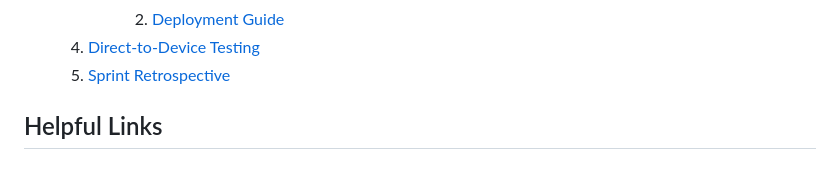
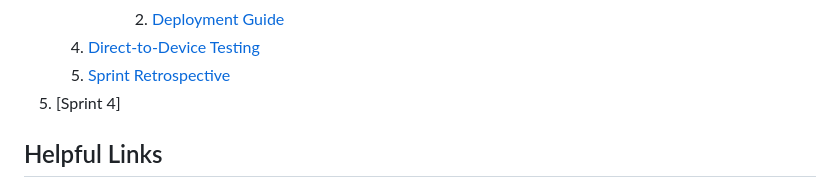
Before and after one commit to Developer-DUCS/eMission, a Markdown page: README.md, the part around the change. Drawn GitHub-style.

```diff
--- a/README.md
+++ b/README.md
@@ -101,7 +101,7 @@ For an in-depth look at the processes, user stories, and progress thus far, take
          2. [Deployment Guide](https://github.com/Developer-DUCS/eMission/blob/main/Sprints/Sprint_3.md#starting-project-container)
    5. [Direct-to-Device Testing](https://github.com/Developer-DUCS/eMission/blob/main/Sprints/Sprint_3.md#direct-to-device-testing)
    6. [Sprint Retrospective](https://github.com/Developer-DUCS/eMission/blob/main/Sprints/Sprint_3.md#sprint-3-retrospective)
-
+5. [Sprint 4]
 
 
 ## Helpful Links
```
